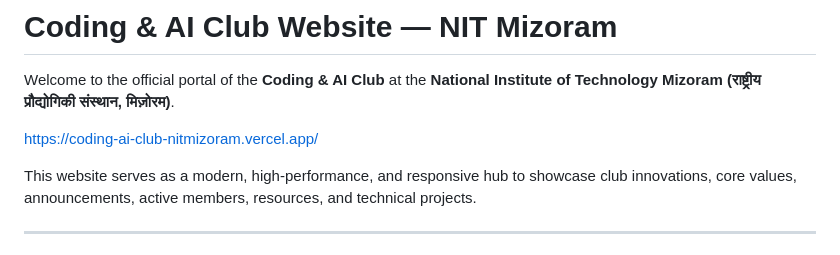
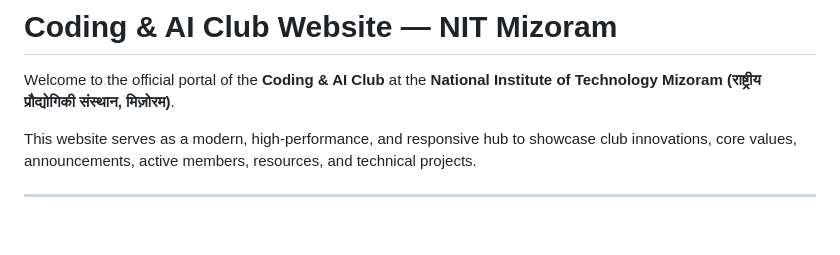
Before and after one commit to coding-ai-club-nitmz/coding-ai-club-nitmizoram, a Markdown page: README.md, the part around the change. Drawn GitHub-style; blank space fills up the shorter version.

Commit message:
Remove website link from README
Removed the link to the club website from the README.

```diff
--- a/README.md
+++ b/README.md
@@ -1,8 +1,6 @@
 #  Coding & AI Club Website — NIT Mizoram
 
 Welcome to the official portal of the **Coding & AI Club** at the **National Institute of Technology Mizoram (राष्ट्रीय प्रौद्योगिकी संस्थान, मिज़ोरम)**.
-
-[https://coding-ai-club-nitmizoram.vercel.app/](url)
 
 This website serves as a modern, high-performance, and responsive hub to showcase club innovations, core values, announcements, active members, resources, and technical projects.
 
```
